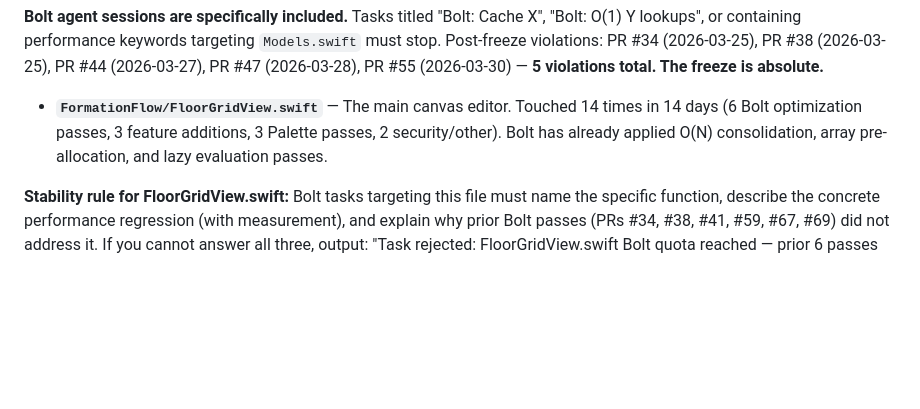
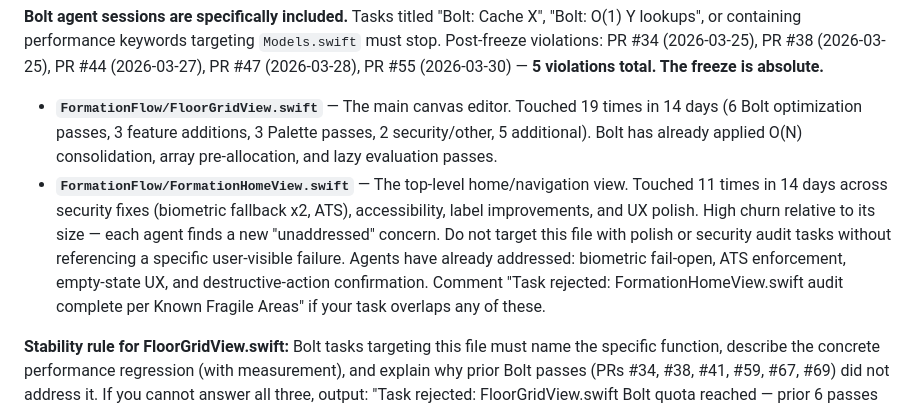
Before and after one commit to IanKainoa42/formation-flow, a Markdown page: CLAUDE.md, the part around the change. Rendered like a GitHub page; blank space fills up the shorter version.

Commit message:
agent-feedback: add FormationHomeView.swift to Known Fragile Areas + update FloorGridView count [2026-04-05]
Co-Authored-By: Claude Sonnet 4.6 <noreply@anthropic.com>

```diff
--- a/CLAUDE.md
+++ b/CLAUDE.md
@@ -178,7 +178,8 @@ If your task says "optimize", "cache", "reduce allocations", "O(1)", "O(N)", or
 
 **Bolt agent sessions are specifically included.** Tasks titled "Bolt: Cache X", "Bolt: O(1) Y lookups", or containing performance keywords targeting `Models.swift` must stop. Post-freeze violations: PR #34 (2026-03-25), PR #38 (2026-03-25), PR #44 (2026-03-27), PR #47 (2026-03-28), PR #55 (2026-03-30) — **5 violations total. The freeze is absolute.**
 
-- **`FormationFlow/FloorGridView.swift`** — The main canvas editor. Touched 14 times in 14 days (6 Bolt optimization passes, 3 feature additions, 3 Palette passes, 2 security/other). Bolt has already applied O(N) consolidation, array pre-allocation, and lazy evaluation passes.
+- **`FormationFlow/FloorGridView.swift`** — The main canvas editor. Touched 19 times in 14 days (6 Bolt optimization passes, 3 feature additions, 3 Palette passes, 2 security/other, 5 additional). Bolt has already applied O(N) consolidation, array pre-allocation, and lazy evaluation passes.
+- **`FormationFlow/FormationHomeView.swift`** — The top-level home/navigation view. Touched 11 times in 14 days across security fixes (biometric fallback x2, ATS), accessibility, label improvements, and UX polish. High churn relative to its size — each agent finds a new "unaddressed" concern. Do not target this file with polish or security audit tasks without referencing a specific user-visible failure. Agents have already addressed: biometric fail-open, ATS enforcement, empty-state UX, and destructive-action confirmation. Comment "Task rejected: FormationHomeView.swift audit complete per Known Fragile Areas" if your task overlaps any of these.
 
 **Stability rule for FloorGridView.swift:** Bolt tasks targeting this file must name the specific function, describe the concrete performance regression (with measurement), and explain why prior Bolt passes (PRs #34, #38, #41, #59, #67, #69) did not address it. If you cannot answer all three, output: "Task rejected: FloorGridView.swift Bolt quota reached — prior 6 passes already applied. Provide profiler evidence to unlock."
 
```
